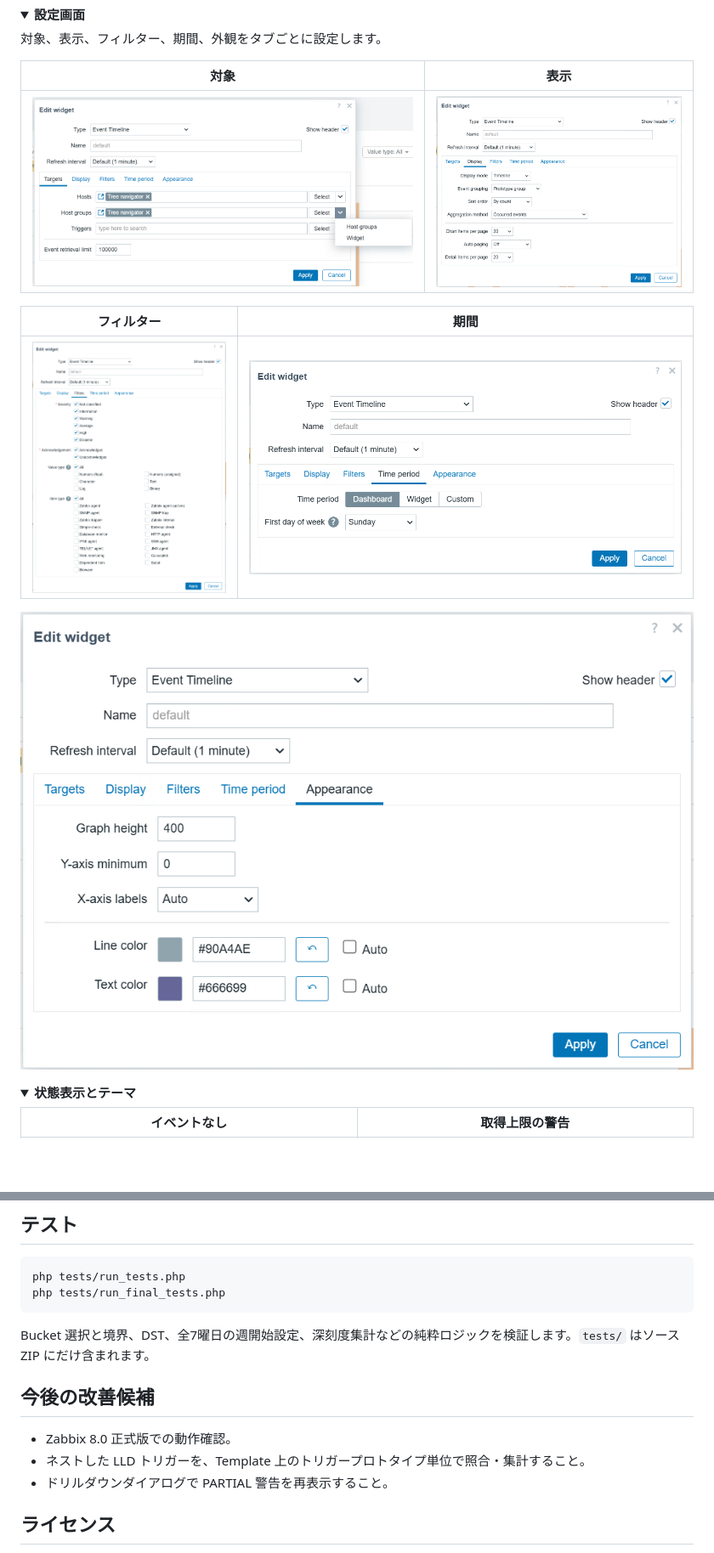
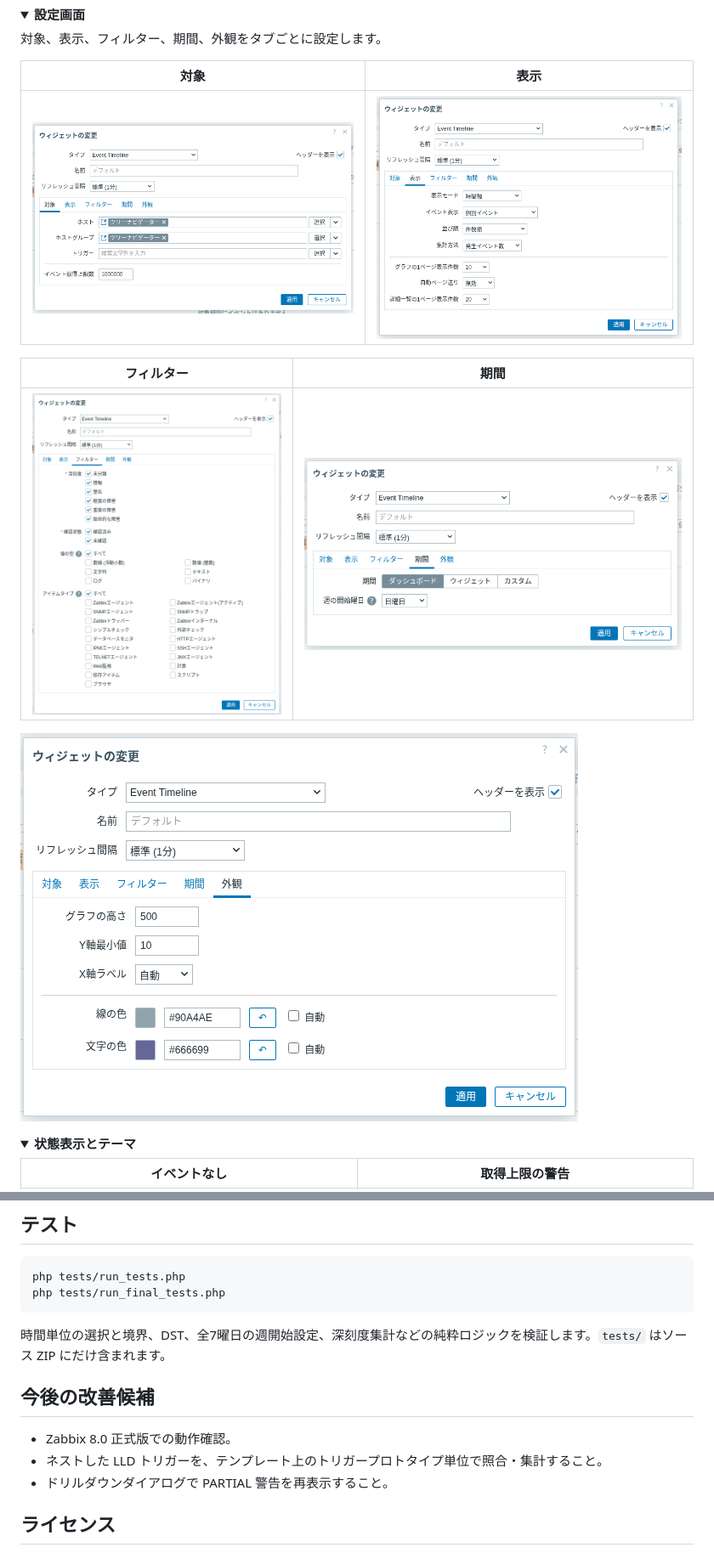
Before and after one commit to HOLOZTEK/zabbix-widget-event-timeline, a Markdown page: README.ja.md, 2 parts joined by grey strips. Shown at 85% size. GitHub-like rendering; pictures changed too: docs/images/event-timeline-settings-appearance-ja.png (added), docs/images/event-timeline-settings-display-ja.png (added), docs/images/event-timeline-settings-filters-ja.png (added); folded sections open; blank space fills up the shorter version.

Commit message:
docs: localize terminology and settings captures

````diff
--- a/README.ja.md
+++ b/README.ja.md
@@ -48,13 +50,13 @@ Event Timeline は、Zabbix のイベントを時間軸、ホスト、ホスト
 
 | 対象 | 表示 |
 | --- | --- |
-| [![対象の設定](docs/images/event-timeline-settings-targets.png)](docs/images/event-timeline-settings-targets.png) | [![表示の設定](docs/images/event-timeline-settings-display.png)](docs/images/event-timeline-settings-display.png) |
+| [![対象の設定](docs/images/event-timeline-settings-targets-ja.png)](docs/images/event-timeline-settings-targets-ja.png) | [![表示の設定](docs/images/event-timeline-settings-display-ja.png)](docs/images/event-timeline-settings-display-ja.png) |
 
 | フィルター | 期間 |
 | --- | --- |
-| [![フィルターの設定](docs/images/event-timeline-settings-filters.png)](docs/images/event-timeline-settings-filters.png) | [![期間の設定](docs/images/event-timeline-settings-time-period.png)](docs/images/event-timeline-settings-time-period.png) |
+| [![フィルターの設定](docs/images/event-timeline-settings-filters-ja.png)](docs/images/event-timeline-settings-filters-ja.png) | [![期間の設定](docs/images/event-timeline-settings-time-period-ja.png)](docs/images/event-timeline-settings-time-period-ja.png) |
 
-[![外観の設定](docs/images/event-timeline-settings-appearance.png)](docs/images/event-timeline-settings-appearance.png)
+[![外観の設定](docs/images/event-timeline-settings-appearance-ja.png)](docs/images/event-timeline-settings-appearance-ja.png)
 
 </details>
 
@@ -263,12 +265,12 @@ php tests/run_tests.php
 php tests/run_final_tests.php
 ```
 
-Bucket 選択と境界、DST、全7曜日の週開始設定、深刻度集計などの純粋ロジックを検証します。`tests/` はソース ZIP にだけ含まれます。
+時間単位の選択と境界、DST、全7曜日の週開始設定、深刻度集計などの純粋ロジックを検証します。`tests/` はソース ZIP にだけ含まれます。
 
 ## 今後の改善候補
 
 - Zabbix 8.0 正式版での動作確認。
-- ネストした LLD トリガーを、Template 上のトリガープロトタイプ単位で照合・集計すること。
+- ネストした LLD トリガーを、テンプレート上のトリガープロトタイプ単位で照合・集計すること。
 - ドリルダウンダイアログで PARTIAL 警告を再表示すること。
 
 ## ライセンス
````
Also changed, not shown: other parts of README.ja.md (+30 -28 lines), README.md (+4 -2 lines), docs/screenshot-guide.md (+16 -3 lines), docs/images/event-timeline-timeline-view.png (added).
